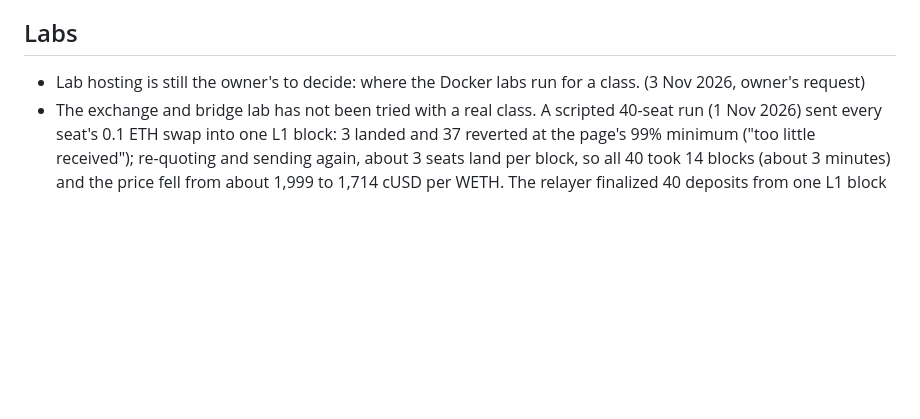
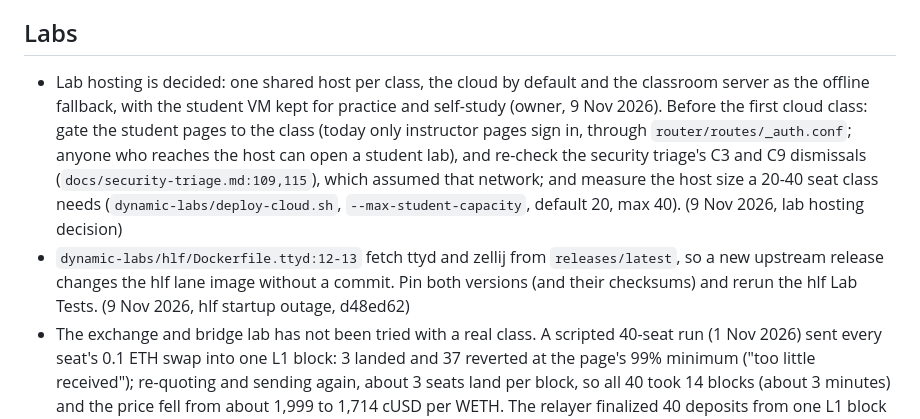
Before and after one commit to astevegreen/blockchain-technology-course, a Markdown page: docs/follow-ups.md, the part around the change. Rendered like a GitHub page; blank space fills up the shorter version.

Commit message:
Follow-ups: lab hosting decided; pin ttyd and zellij in the hlf lane image
The hosting bullet becomes the work the owner's decision leaves before the first cloud class:
gate the student pages, re-check triage C3 and C9, size the host. Lane L's outage showed the
hlf lane image fetches ttyd and zellij from releases/latest.

Requested: "Work through the remaining follow-ups in docs/follow-ups.md, concurrently."

Co-Authored-By: Claude Opus 5.5 <noreply@anthropic.com>

```diff
--- a/docs/follow-ups.md
+++ b/docs/follow-ups.md
@@ -21,8 +21,16 @@ slide index), which is never listed here.
   stem repeats "of one size". (8 Nov 2026, 06-FO reading synthesis)
 
 ## Labs
-- Lab hosting is still the owner's to decide: where the Docker labs run for a class. (3 Nov 2026, owner's
-  request)
+- Lab hosting is decided: one shared host per class, the cloud by default and the classroom server as the offline
+  fallback, with the student VM kept for practice and self-study (owner, 9 Nov 2026). Before the first cloud class:
+  gate the student pages to the class (today only instructor pages sign in, through `router/routes/_auth.conf`;
+  anyone who reaches the host can open a student lab), and re-check the security
+  triage's C3 and C9 dismissals (`docs/security-triage.md:109,115`), which assumed that network; and measure the
+  host size a 20-40 seat class needs (`dynamic-labs/deploy-cloud.sh`, `--max-student-capacity`, default 20, max
+  40). (9 Nov 2026, lab hosting decision)
+- `dynamic-labs/hlf/Dockerfile.ttyd:12-13` fetch ttyd and zellij from `releases/latest`, so a new upstream release
+  changes the hlf lane image without a commit. Pin both versions (and their checksums) and rerun the hlf Lab Tests.
+  (9 Nov 2026, hlf startup outage, d48ed62)
 - The exchange and bridge lab has not been tried with a real class. A scripted 40-seat run (1 Nov 2026) sent every
   seat's 0.1 ETH swap into one L1 block: 3 landed and 37 reverted at the page's 99% minimum ("too little
   received"); re-quoting and sending again, about 3 seats land per block, so all 40 took 14 blocks (about 3
```
